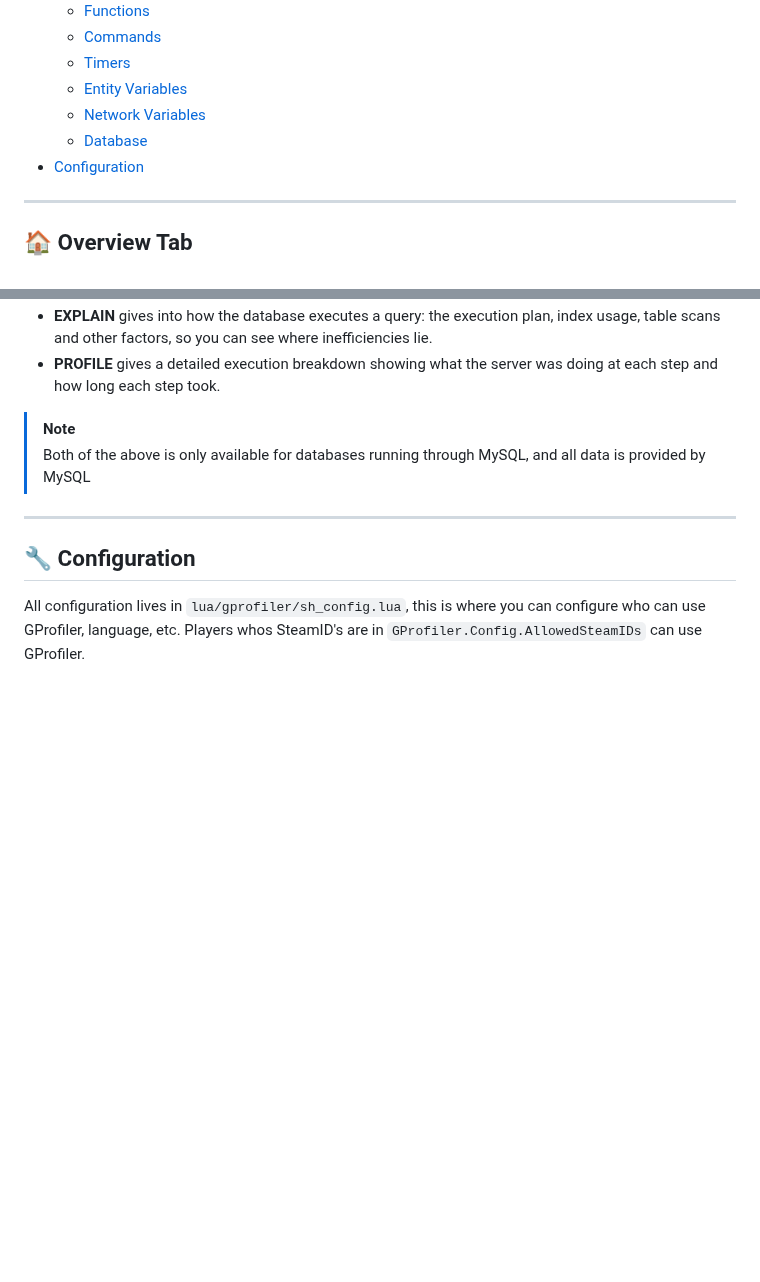
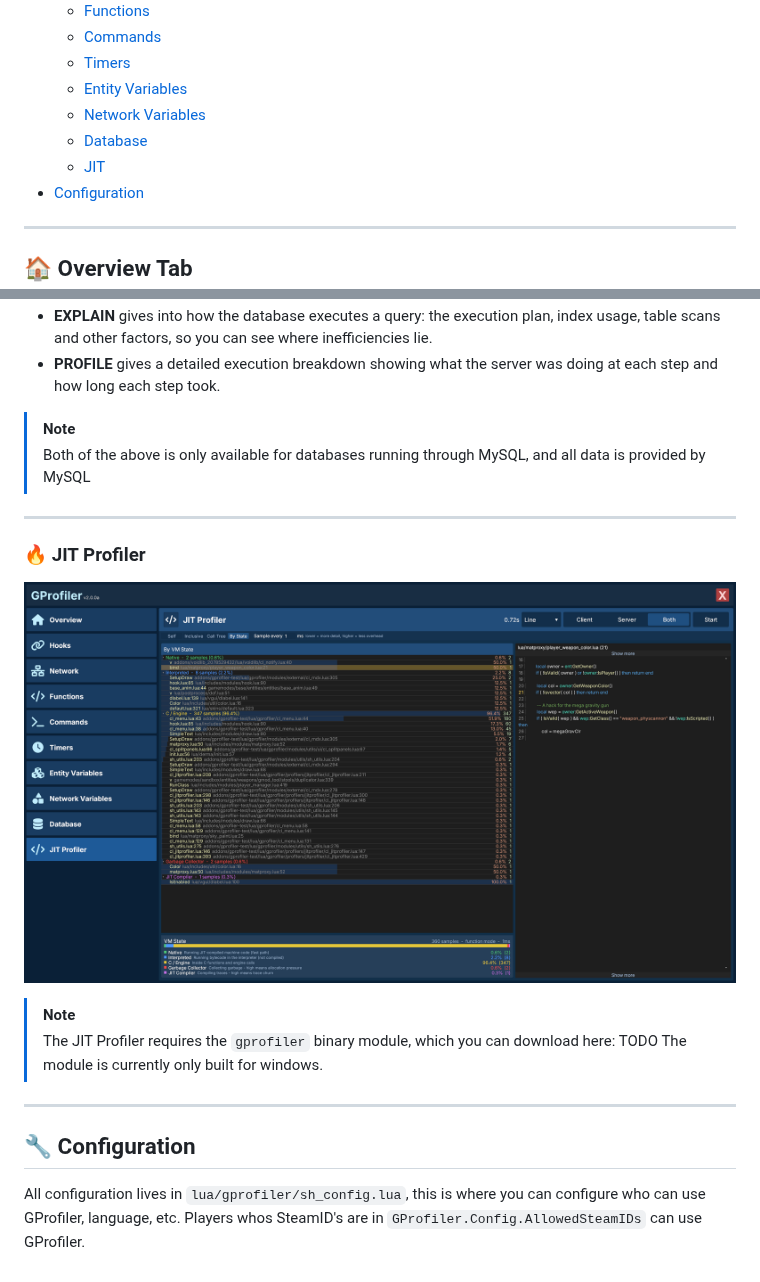
Before and after one commit to ZARP-Gaming/GProfiler, a Markdown page: README.md, 2 parts joined by grey strips. Drawn GitHub-style; pictures changed too: .github/images/jitprofiler.png (added); blank space fills up the shorter version.

Commit message:
jit profiler

```diff
--- a/README.md
+++ b/README.md
@@ -12,6 +12,7 @@
 	- [Entity Variables](#-entity-variables-profiler)
 	- [Network Variables](#-network-variables-profiler)
 	- [Database](#️-database-profiler)
+	- [JIT](#-jit-profiler)
 - [Configuration](#-configuration)
 
 ---
@@ -109,6 +110,18 @@ You can set a list of functions to limit the profiling results to, making it eas
 
 ---
 
+### 🔥 JIT Profiler
+
+<p align="center">
+	<img src=".github/images/jitprofiler.png" alt="JIT profiler" width="800">
+</p>
+
+> [!NOTE]
+> The JIT Profiler requires the `gprofiler` binary module, which you can download here: TODO
+> The module is currently only built for windows.
+
+---
+
 ## 🔧 Configuration
 
 All configuration lives in `lua/gprofiler/sh_config.lua`, this is where you can configure who can use GProfiler, language, etc. Players whos SteamID's are in `GProfiler.Config.AllowedSteamIDs` can use GProfiler.
```
Also changed, not shown: 10 other files.
